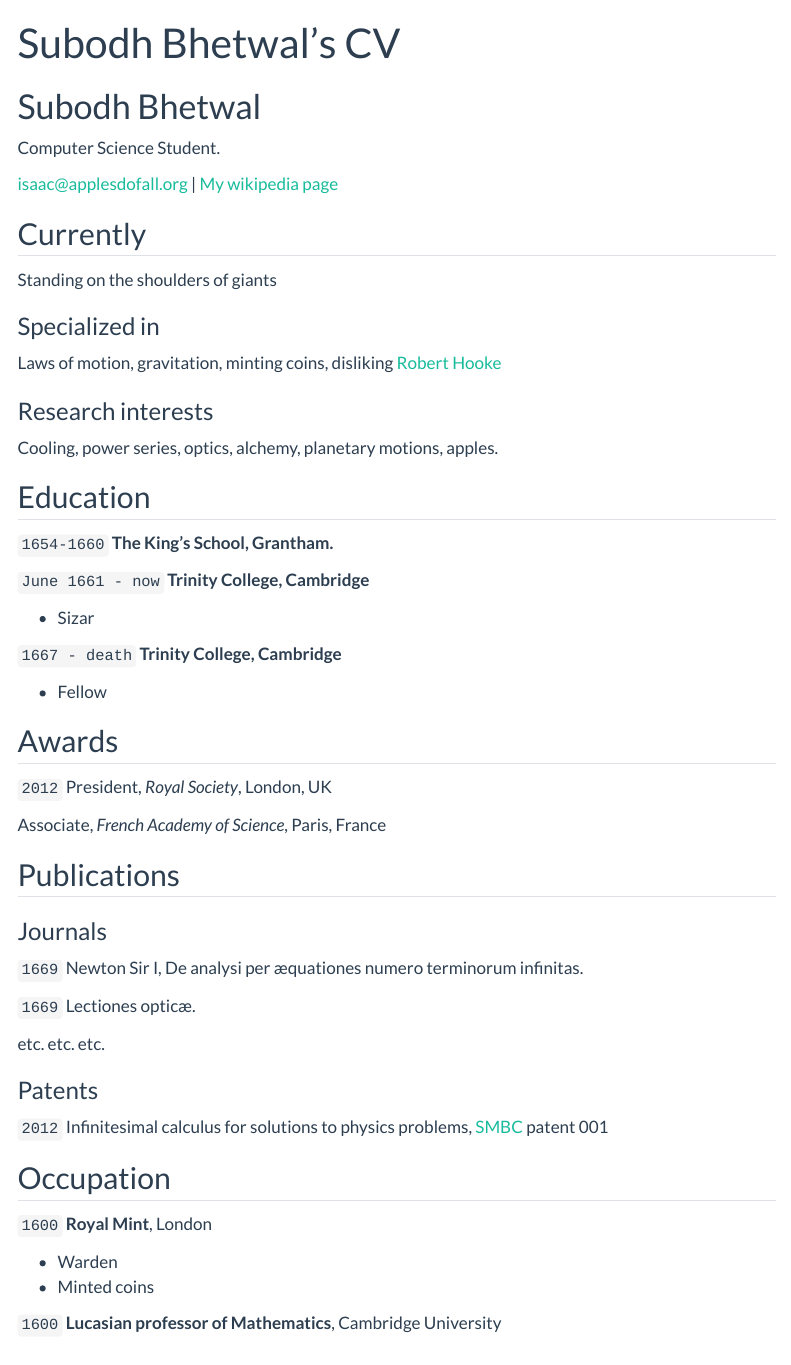
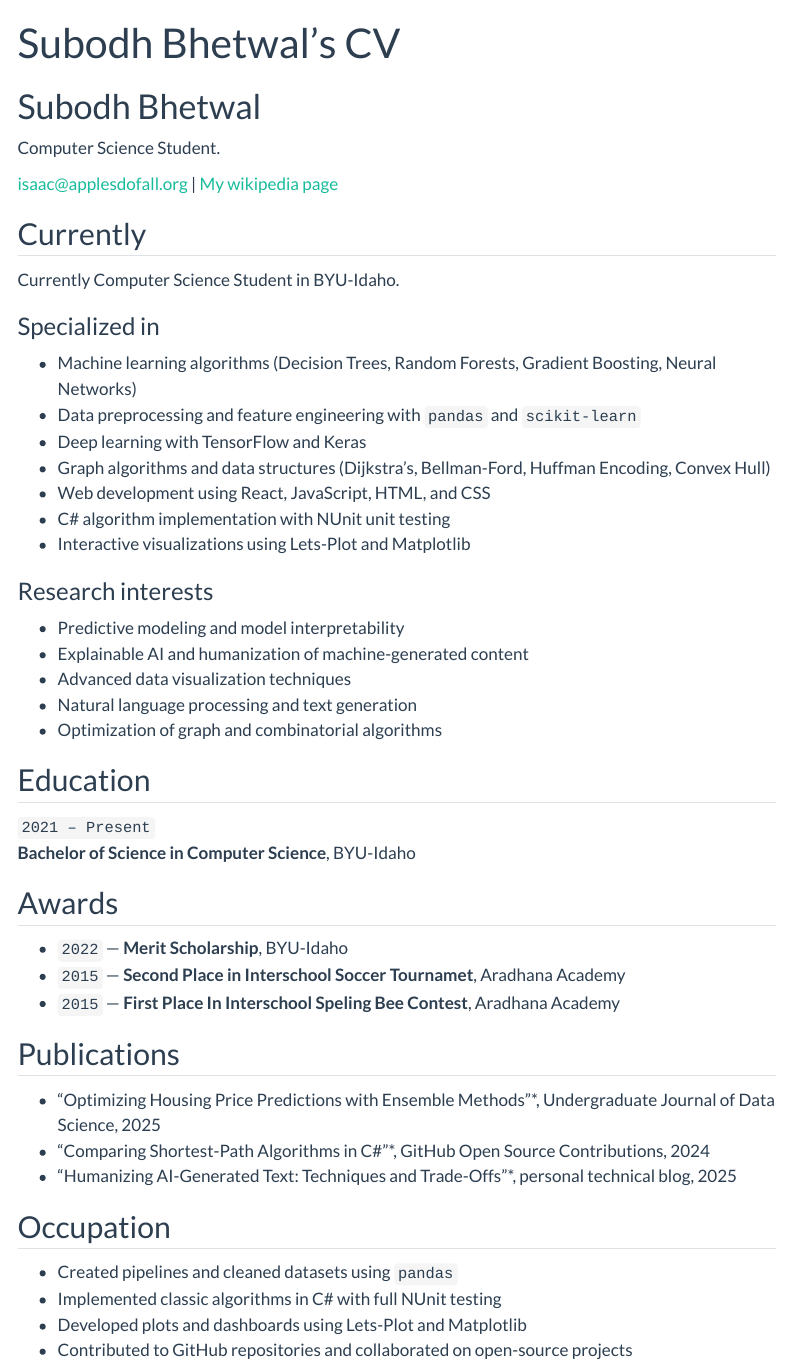
Before and after one commit to SubWal/SubWal.github.io, a Quarto document (resume.qmd): the page in a window 1100 px wide, from its top. Rendered offline with R 4.5, knitr and Pandoc in place of Quarto, with nearby package versions; menus at the side of the page are left out.

Commit message:
Update resume.qmd

```diff
--- a/resume.qmd
+++ b/resume.qmd
@@ -13,74 +13,54 @@ Computer Science Student.
 
 ## Currently
 
-Standing on the shoulders of giants
+Currently Computer Science Student in BYU-Idaho.
 
 ### Specialized in
 
-Laws of motion, gravitation, minting coins, disliking [Robert Hooke](http://en.wikipedia.org/wiki/Robert_Hooke)
+- Machine learning algorithms (Decision Trees, Random Forests, Gradient Boosting, Neural Networks)
+- Data preprocessing and feature engineering with `pandas` and `scikit-learn`
+- Deep learning with TensorFlow and Keras
+- Graph algorithms and data structures (Dijkstra’s, Bellman-Ford, Huffman Encoding, Convex Hull)
+- Web development using React, JavaScript, HTML, and CSS
+- C# algorithm implementation with NUnit unit testing
+- Interactive visualizations using Lets-Plot and Matplotlib
 
 
 ### Research interests
 
-Cooling, power series, optics, alchemy, planetary motions, apples.
+- Predictive modeling and model interpretability
+- Explainable AI and humanization of machine-generated content
+- Advanced data visualization techniques
+- Natural language processing and text generation
+- Optimization of graph and combinatorial algorithms
 
 
 ## Education
 
-`1654-1660`
-__The King's School, Grantham.__
-
-`June 1661 - now`
-__Trinity College, Cambridge__
-
-- Sizar
-
-`1667 - death`
-__Trinity College, Cambridge__
-
-- Fellow
-
+`2021 – Present`
+**Bachelor of Science in Computer Science**, BYU-Idaho
 
 
 ## Awards
 
-`2012`
-President, *Royal Society*, London, UK
-
-Associate, *French Academy of Science*, Paris, France
+- `2022` — **Merit Scholarship**, BYU-Idaho
+- `2015` — **Second Place in Interschool Soccer Tournamet**, Aradhana Academy
+- `2015` — **First Place In Interschool Speling Bee Contest**, Aradhana Academy
 
 
 
 ## Publications
 
-<!-- A list is also available [online](http://scholar.google.co.uk/citations?user=LTOTl0YAAAAJ) -->
-
-### Journals
-
-`1669`
-Newton Sir I, De analysi per æquationes numero terminorum infinitas.
-
-`1669`
-Lectiones opticæ.
-
-etc. etc. etc.
-
-### Patents
-
-`2012`
-Infinitesimal calculus for solutions to physics problems, [SMBC](http://www.techdirt.com/articles/20121011/09312820678/if-patents-had-been-around-time-newton.shtml) patent 001
+- “Optimizing Housing Price Predictions with Ensemble Methods”*, Undergraduate Journal of Data Science, 2025
+- “Comparing Shortest-Path Algorithms in C#”*, GitHub Open Source Contributions, 2024
+- “Humanizing AI-Generated Text: Techniques and Trade-Offs”*, personal technical blog, 2025
 
 
 ## Occupation
-
-`1600`
-__Royal Mint__, London
-
-- Warden
-- Minted coins
-
-`1600`
-__Lucasian professor of Mathematics__, Cambridge University
+- Created pipelines and cleaned datasets using `pandas`
+- Implemented classic algorithms in C# with full NUnit testing
+- Developed plots and dashboards using Lets-Plot and Matplotlib
+- Contributed to GitHub repositories and collaborated on open-source projects
 
 
 
```
